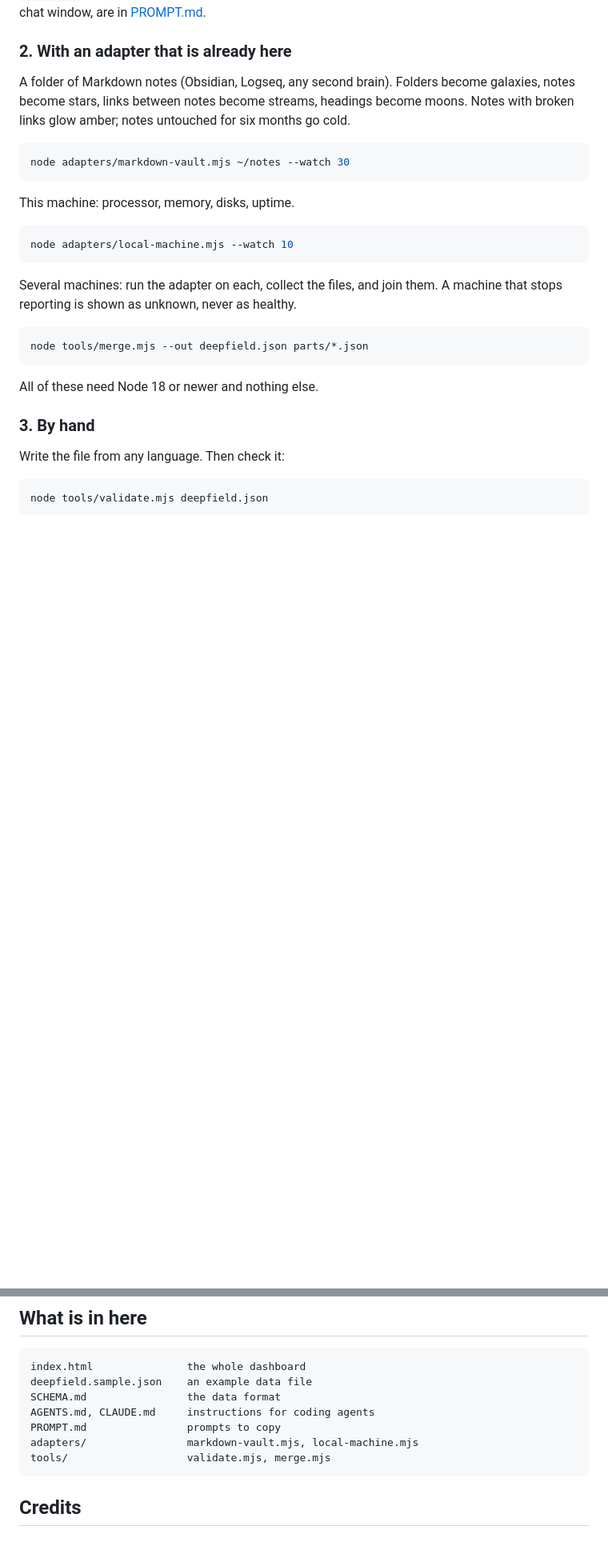
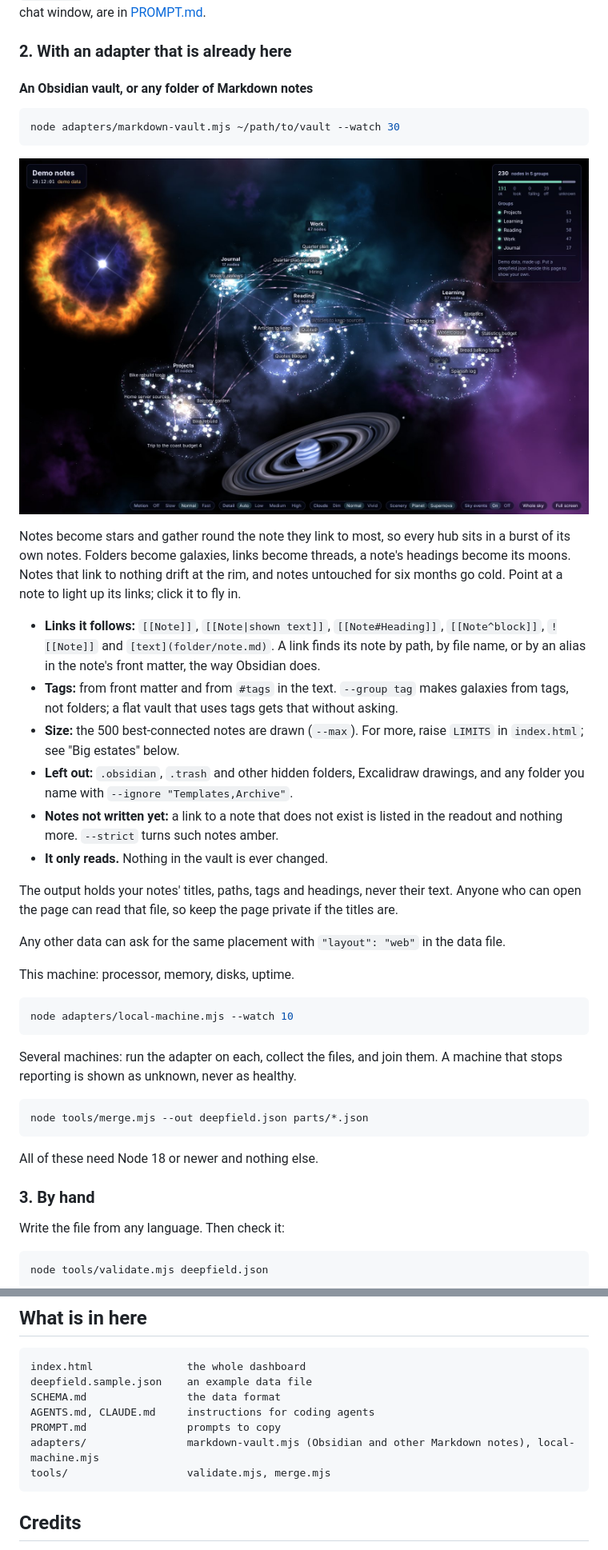
Before and after one commit to efp7s999/deepfield-nova, a Markdown page: README.md, 2 parts joined by grey strips. Shown at 80% size. Drawn GitHub-style; pictures changed too: docs/notes.jpg (added); blank space fills up the shorter version.

````diff
--- a/README.md
+++ b/README.md
@@ -61,11 +62,26 @@ Connect this dashboard to [my Proxmox host and the VMs on it]. Follow AGENTS.md.
 
 ### 2. With an adapter that is already here
 
-A folder of Markdown notes (Obsidian, Logseq, any second brain). Folders become galaxies, notes become stars, links between notes become streams, headings become moons. Notes with broken links glow amber; notes untouched for six months go cold.
+#### An Obsidian vault, or any folder of Markdown notes
 
 ```sh
-node adapters/markdown-vault.mjs ~/notes --watch 30
+node adapters/markdown-vault.mjs ~/path/to/vault --watch 30
 ```
+
+![A vault of linked notes: each hub note sits in a burst of the notes that link to it, with threads between topics](docs/notes.jpg)
+
+Notes become stars and gather round the note they link to most, so every hub sits in a burst of its own notes. Folders become galaxies, links become threads, a note's headings become its moons. Notes that link to nothing drift at the rim, and notes untouched for six months go cold. Point at a note to light up its links; click it to fly in.
+
+- **Links it follows:** `[[Note]]`, `[[Note|shown text]]`, `[[Note#Heading]]`, `[[Note^block]]`, `![[Note]]` and `[text](folder/note.md)`. A link finds its note by path, by file name, or by an alias in the note's front matter, the way Obsidian does.
+- **Tags:** from front matter and from `#tags` in the text. `--group tag` makes galaxies from tags, not folders; a flat vault that uses tags gets that without asking.
+- **Size:** the 500 best-connected notes are drawn (`--max`). For more, raise `LIMITS` in `index.html`; see "Big estates" below.
+- **Left out:** `.obsidian`, `.trash` and other hidden folders, Excalidraw drawings, and any folder you name with `--ignore "Templates,Archive"`.
+- **Notes not written yet:** a link to a note that does not exist is listed in the readout and nothing more. `--strict` turns such notes amber.
+- **It only reads.** Nothing in the vault is ever changed.
+
+The output holds your notes' titles, paths, tags and headings, never their text. Anyone who can open the page can read that file, so keep the page private if the titles are.
+
+Any other data can ask for the same placement with `"layout": "web"` in the data file.
 
 This machine: processor, memory, disks, uptime.
 
@@ -217,7 +235,7 @@ deepfield.sample.json    an example data file
 SCHEMA.md                the data format
 AGENTS.md, CLAUDE.md     instructions for coding agents
 PROMPT.md                prompts to copy
-adapters/                markdown-vault.mjs, local-machine.mjs
+adapters/                markdown-vault.mjs (Obsidian and other Markdown notes), local-machine.mjs
 tools/                   validate.mjs, merge.mjs
 ```
 
````
Also changed, not shown: other parts of README.md (+4 -1 lines), AGENTS.md (+4 -2 lines), SCHEMA.md (+1 -0 lines), 3 other files.
